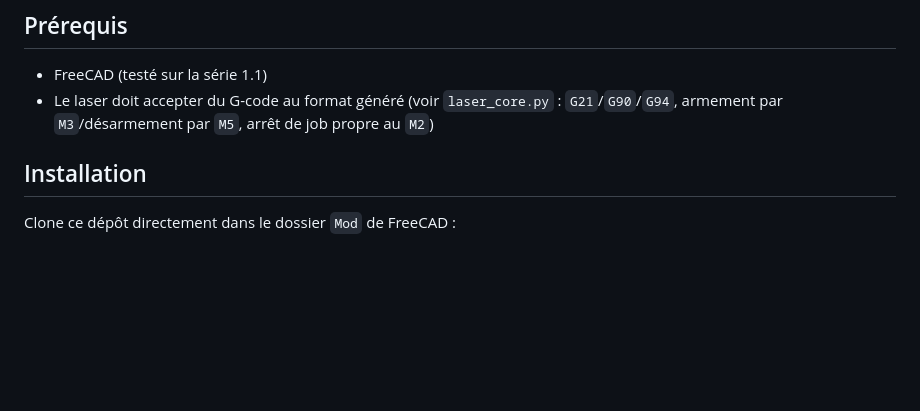
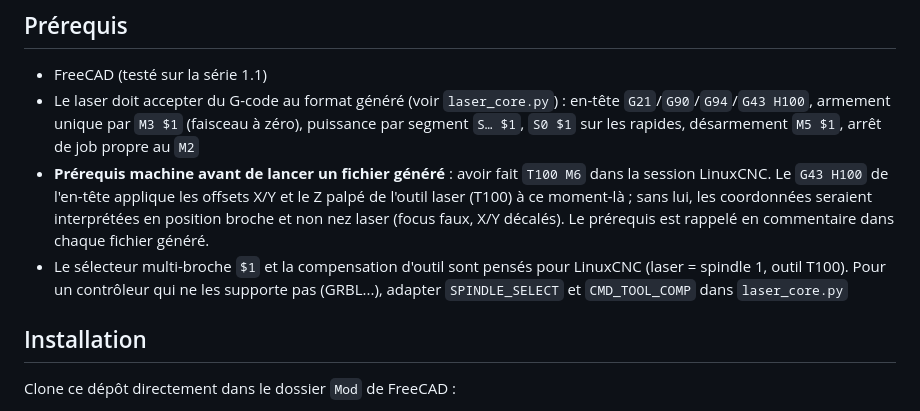
Before and after one commit to atelierduverdier/LaserAtelier, a Markdown page: README.md, the part around the change. GitHub-like rendering; blank space fills up the shorter version.

Commit message:
README : documente l'en-tete G43 H100 et le prerequis T100 M6
Format genere detaille dans les prerequis (armement unique M3 $1,
S par segment, M5 $1 final), prerequis machine avant lancement, et
constantes a adapter (SPINDLE_SELECT, CMD_TOOL_COMP) pour un
controleur sans multi-broche ni table d'outils.

```diff
--- a/README.md
+++ b/README.md
@@ -86,7 +86,20 @@ Une configuration incohérente (diamètre bas > haut, valeurs négatives) est ig
 ## Prérequis
 
 - FreeCAD (testé sur la série 1.1)
-- Le laser doit accepter du G-code au format généré (voir `laser_core.py` : `G21`/`G90`/`G94`, armement par `M3`/désarmement par `M5`, arrêt de job propre au `M2`)
+- Le laser doit accepter du G-code au format généré (voir `laser_core.py`) :
+  en-tête `G21`/`G90`/`G94`/`G43 H100`, armement unique par `M3 $1`
+  (faisceau à zéro), puissance par segment `S… $1`, `S0 $1` sur les
+  rapides, désarmement `M5 $1`, arrêt de job propre au `M2`
+- **Prérequis machine avant de lancer un fichier généré** : avoir fait
+  `T100 M6` dans la session LinuxCNC. Le `G43 H100` de l'en-tête
+  applique les offsets X/Y et le Z palpé de l'outil laser (T100) à ce
+  moment-là ; sans lui, les coordonnées seraient interprétées en
+  position broche et non nez laser (focus faux, X/Y décalés). Le
+  prérequis est rappelé en commentaire dans chaque fichier généré.
+- Le sélecteur multi-broche `$1` et la compensation d'outil sont pensés
+  pour LinuxCNC (laser = spindle 1, outil T100). Pour un contrôleur qui
+  ne les supporte pas (GRBL...), adapter `SPINDLE_SELECT` et
+  `CMD_TOOL_COMP` dans `laser_core.py`
 
 ## Installation
 
```
